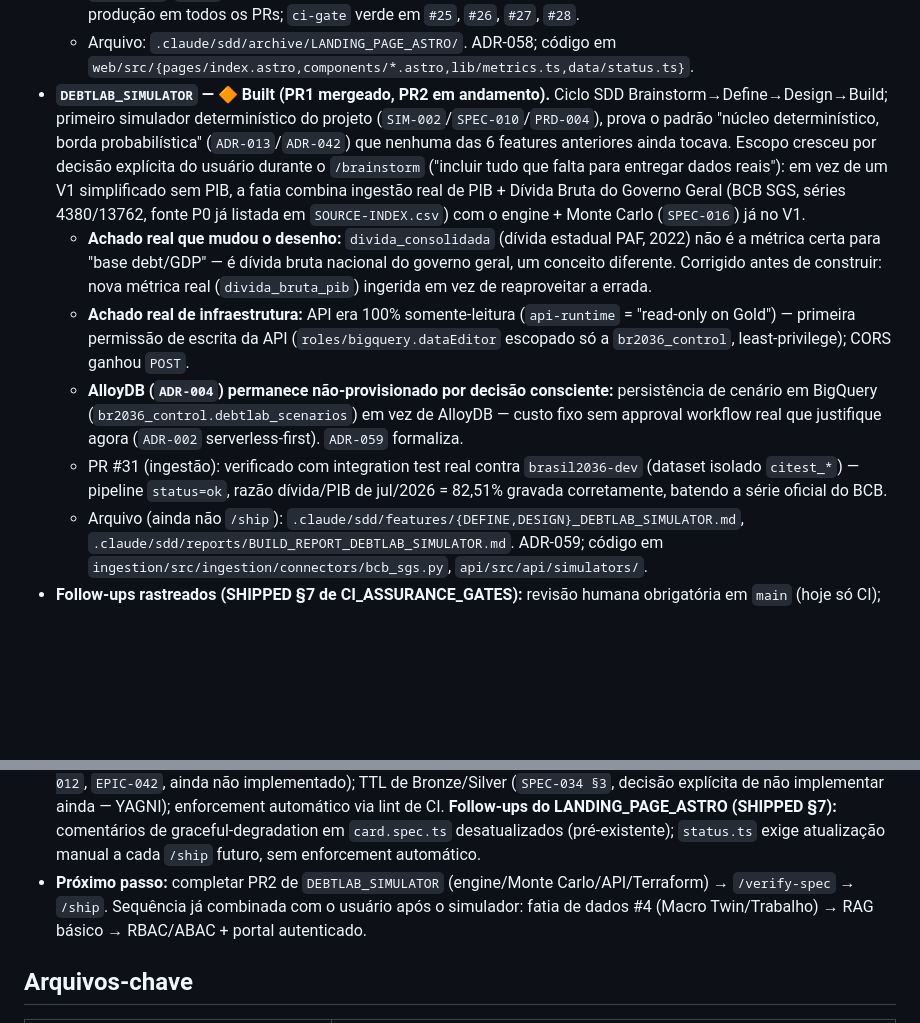
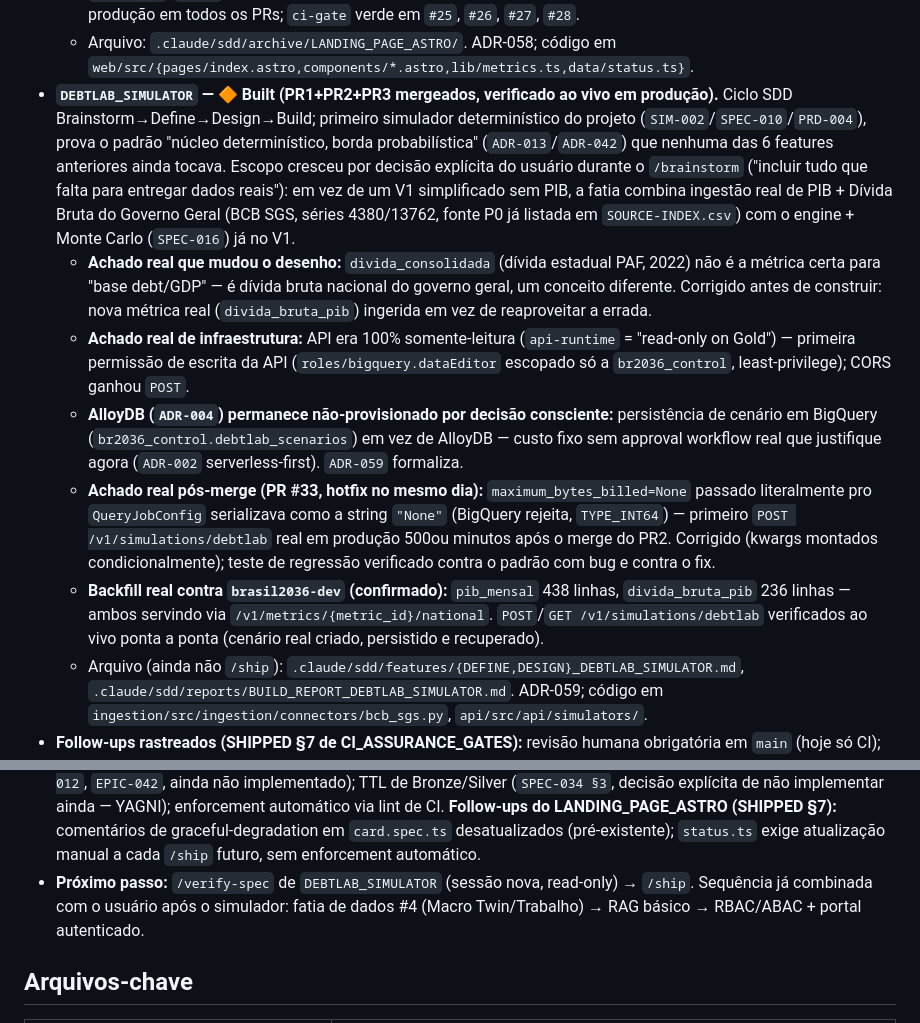
Before and after one commit to JonatasLimaBR/Brazil-2036, a Markdown page: CLAUDE.md, 2 parts joined by grey strips. Drawn GitHub-style; blank space fills up the shorter version.

Commit message:
docs(context): sync BUILD_REPORT/CLAUDE.md with DEBTLAB_SIMULATOR PR3 hotfix (#34)
Records Achado #7 (maximum_bytes_billed=None BigQuery serialization
bug, found and fixed live in production minutes after PR2 merged) in
BUILD_REPORT_DEBTLAB_SIMULATOR.md, and syncs CLAUDE.md's "Estado
atual" with the full end-to-end production verification: real
backfill (pib_mensal 438 rows, divida_bruta_pib 236 rows) and a real
POST/GET /v1/simulations/debtlab round trip against brasil2036-dev.


Claude-Session: https://claude.ai/code/session_01W6ybRYVVsPE7aRWizdvBw2

Co-authored-by: Jonatas Lima da costa <jonatc47@braskem.com>
Co-authored-by: Claude Sonnet 5 <noreply@anthropic.com>

```diff
--- a/CLAUDE.md
+++ b/CLAUDE.md
@@ -127,14 +127,15 @@ BRASIL2036/
   - `/verify-spec` independente (subagente `general-purpose`, sessão nova, read-only) = OVERALL PASS WITH FINDINGS — nenhum valor/selo fabricado. 4 achados reais corrigidos (PR #28): âncora `#contato` morta (Nav + FooterCta); CTA "Ver Roadmap" do mockup ausente sem nota de desvio; evidência do IAM/WIF imprecisa (citava Terraform, é `bootstrap.sh`); `.github/ci/gates.yaml` desatualizado (`tsc --noEmit` → `astro check`). 1 achado pré-existente aceito (comentários fracos do e2e de INSS/fiscal, já rastreado); 1 é limitação de ambiente do revisor, não do projeto.
   - `typecheck`/`build`/e2e (5/5, incluindo teste "todo selo tem evidence não-vazio") verdes contra a API real de produção em todos os PRs; `ci-gate` verde em `#25`, `#26`, `#27`, `#28`.
   - Arquivo: `.claude/sdd/archive/LANDING_PAGE_ASTRO/`. ADR-058; código em `web/src/{pages/index.astro,components/*.astro,lib/metrics.ts,data/status.ts}`.
-- **`DEBTLAB_SIMULATOR` — 🔶 Built (PR1 mergeado, PR2 em andamento).** Ciclo SDD Brainstorm→Define→Design→Build; primeiro simulador determinístico do projeto (`SIM-002`/`SPEC-010`/`PRD-004`), prova o padrão "núcleo determinístico, borda probabilística" (`ADR-013`/`ADR-042`) que nenhuma das 6 features anteriores ainda tocava. Escopo cresceu por decisão explícita do usuário durante o `/brainstorm` ("incluir tudo que falta para entregar dados reais"): em vez de um V1 simplificado sem PIB, a fatia combina ingestão real de PIB + Dívida Bruta do Governo Geral (BCB SGS, séries 4380/13762, fonte P0 já listada em `SOURCE-INDEX.csv`) com o engine + Monte Carlo (`SPEC-016`) já no V1.
+- **`DEBTLAB_SIMULATOR` — 🔶 Built (PR1+PR2+PR3 mergeados, verificado ao vivo em produção).** Ciclo SDD Brainstorm→Define→Design→Build; primeiro simulador determinístico do projeto (`SIM-002`/`SPEC-010`/`PRD-004`), prova o padrão "núcleo determinístico, borda probabilística" (`ADR-013`/`ADR-042`) que nenhuma das 6 features anteriores ainda tocava. Escopo cresceu por decisão explícita do usuário durante o `/brainstorm` ("incluir tudo que falta para entregar dados reais"): em vez de um V1 simplificado sem PIB, a fatia combina ingestão real de PIB + Dívida Bruta do Governo Geral (BCB SGS, séries 4380/13762, fonte P0 já listada em `SOURCE-INDEX.csv`) com o engine + Monte Carlo (`SPEC-016`) já no V1.
   - **Achado real que mudou o desenho:** `divida_consolidada` (dívida estadual PAF, 2022) não é a métrica certa para "base debt/GDP" — é dívida bruta nacional do governo geral, um conceito diferente. Corrigido antes de construir: nova métrica real (`divida_bruta_pib`) ingerida em vez de reaproveitar a errada.
   - **Achado real de infraestrutura:** API era 100% somente-leitura (`api-runtime` = "read-only on Gold") — primeira permissão de escrita da API (`roles/bigquery.dataEditor` escopado só a `br2036_control`, least-privilege); CORS ganhou `POST`.
   - **AlloyDB (`ADR-004`) permanece não-provisionado por decisão consciente:** persistência de cenário em BigQuery (`br2036_control.debtlab_scenarios`) em vez de AlloyDB — custo fixo sem approval workflow real que justifique agora (`ADR-002` serverless-first). `ADR-059` formaliza.
-  - PR #31 (ingestão): verificado com integration test real contra `brasil2036-dev` (dataset isolado `citest_*`) — pipeline `status=ok`, razão dívida/PIB de jul/2026 = 82,51% gravada corretamente, batendo a série oficial do BCB.
+  - **Achado real pós-merge (PR #33, hotfix no mesmo dia):** `maximum_bytes_billed=None` passado literalmente pro `QueryJobConfig` serializava como a string `"None"` (BigQuery rejeita, `TYPE_INT64`) — primeiro `POST /v1/simulations/debtlab` real em produção 500ou minutos após o merge do PR2. Corrigido (kwargs montados condicionalmente); teste de regressão verificado contra o padrão com bug e contra o fix.
+  - **Backfill real contra `brasil2036-dev` (confirmado):** `pib_mensal` 438 linhas, `divida_bruta_pib` 236 linhas — ambos servindo via `/v1/metrics/{metric_id}/national`. `POST`/`GET /v1/simulations/debtlab` verificados ao vivo ponta a ponta (cenário real criado, persistido e recuperado).
   - Arquivo (ainda não `/ship`): `.claude/sdd/features/{DEFINE,DESIGN}_DEBTLAB_SIMULATOR.md`, `.claude/sdd/reports/BUILD_REPORT_DEBTLAB_SIMULATOR.md`. ADR-059; código em `ingestion/src/ingestion/connectors/bcb_sgs.py`, `api/src/api/simulators/`.
 - **Follow-ups rastreados (SHIPPED §7 de CI_ASSURANCE_GATES):** revisão humana obrigatória em `main` (hoje só CI); job noturno contra a fonte real do Tesouro (drift); bump de actions Node 20. **Follow-ups antigos ainda abertos (MVP_WALKING_SKELETON §7):** URL do catálogo dados.gov.br → `dataset_registry.source_url` (concurso CGU); `wif.tf`/serviços no Terraform; `MANIFEST.json`; provenance histórica. **Follow-ups do INSS_BENEFICIOS:** parser adaptativo por nome de coluna para backfill completo de Emitidos/Mantidos; Mantidos sem dado real carregado; W1 (RAW do Indeferidos não preserva XLSX original) — baixa prioridade. **Follow-up do FISCAL_RECEITA_DESPESA:** e2e do módulo fiscal com asserção fraca (SHIPPED §7) — baixa prioridade. **Follow-ups do BIGQUERY_OPERATIONAL_STANDARDS (SHIPPED §7):** `ingestion/scripts/*.py` sem cobertura de teste unitário (só verificação por execução real — já deixou 1 bug real escapar até produção); orçamento de projeto/billing export (`R-012`, `EPIC-042`, ainda não implementado); TTL de Bronze/Silver (`SPEC-034 §3`, decisão explícita de não implementar ainda — YAGNI); enforcement automático via lint de CI. **Follow-ups do LANDING_PAGE_ASTRO (SHIPPED §7):** comentários de graceful-degradation em `card.spec.ts` desatualizados (pré-existente); `status.ts` exige atualização manual a cada `/ship` futuro, sem enforcement automático.
-- **Próximo passo:** completar PR2 de `DEBTLAB_SIMULATOR` (engine/Monte Carlo/API/Terraform) → `/verify-spec` → `/ship`. Sequência já combinada com o usuário após o simulador: fatia de dados #4 (Macro Twin/Trabalho) → RAG básico → RBAC/ABAC + portal autenticado.
+- **Próximo passo:** `/verify-spec` de `DEBTLAB_SIMULATOR` (sessão nova, read-only) → `/ship`. Sequência já combinada com o usuário após o simulador: fatia de dados #4 (Macro Twin/Trabalho) → RAG básico → RBAC/ABAC + portal autenticado.
 
 ## Arquivos-chave
 
```
Also changed, not shown: 1 other file.
